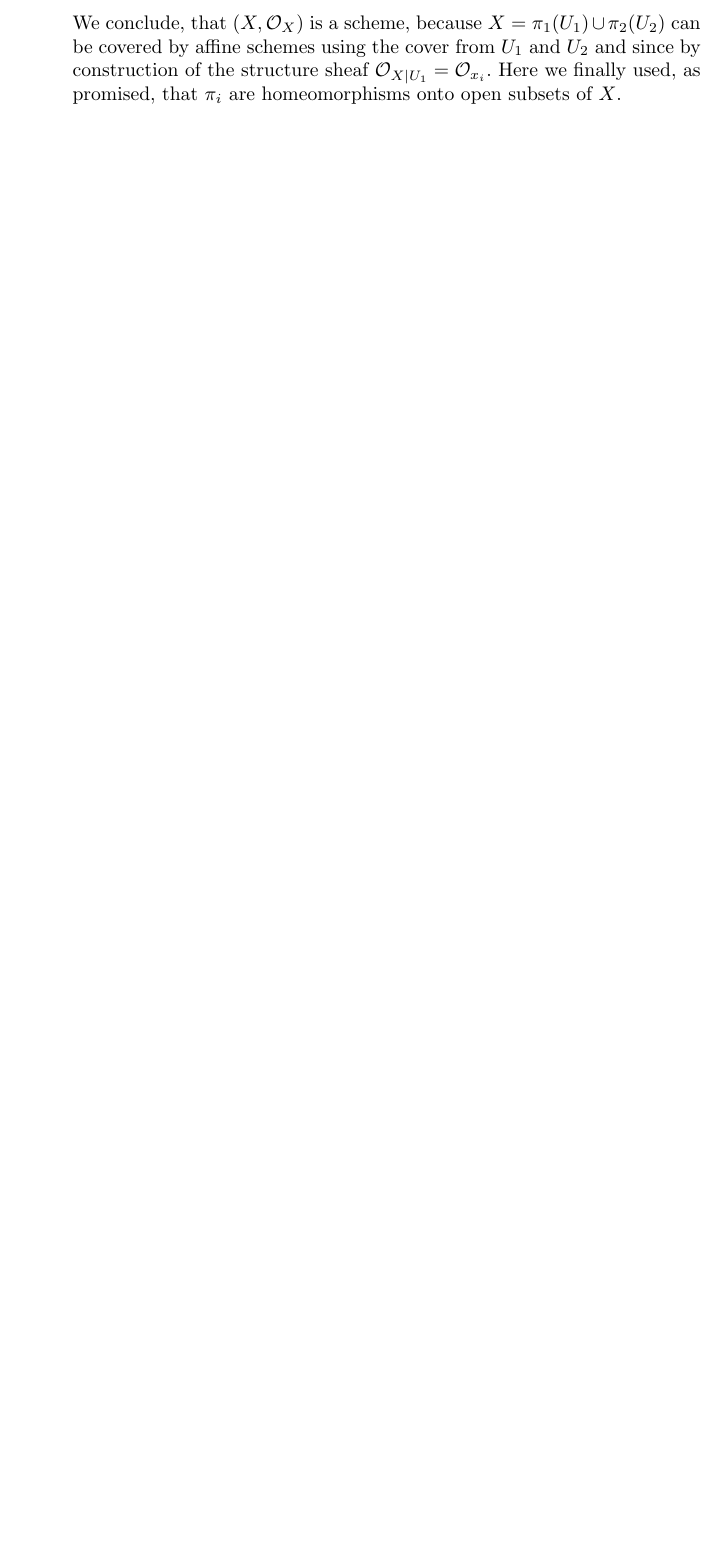
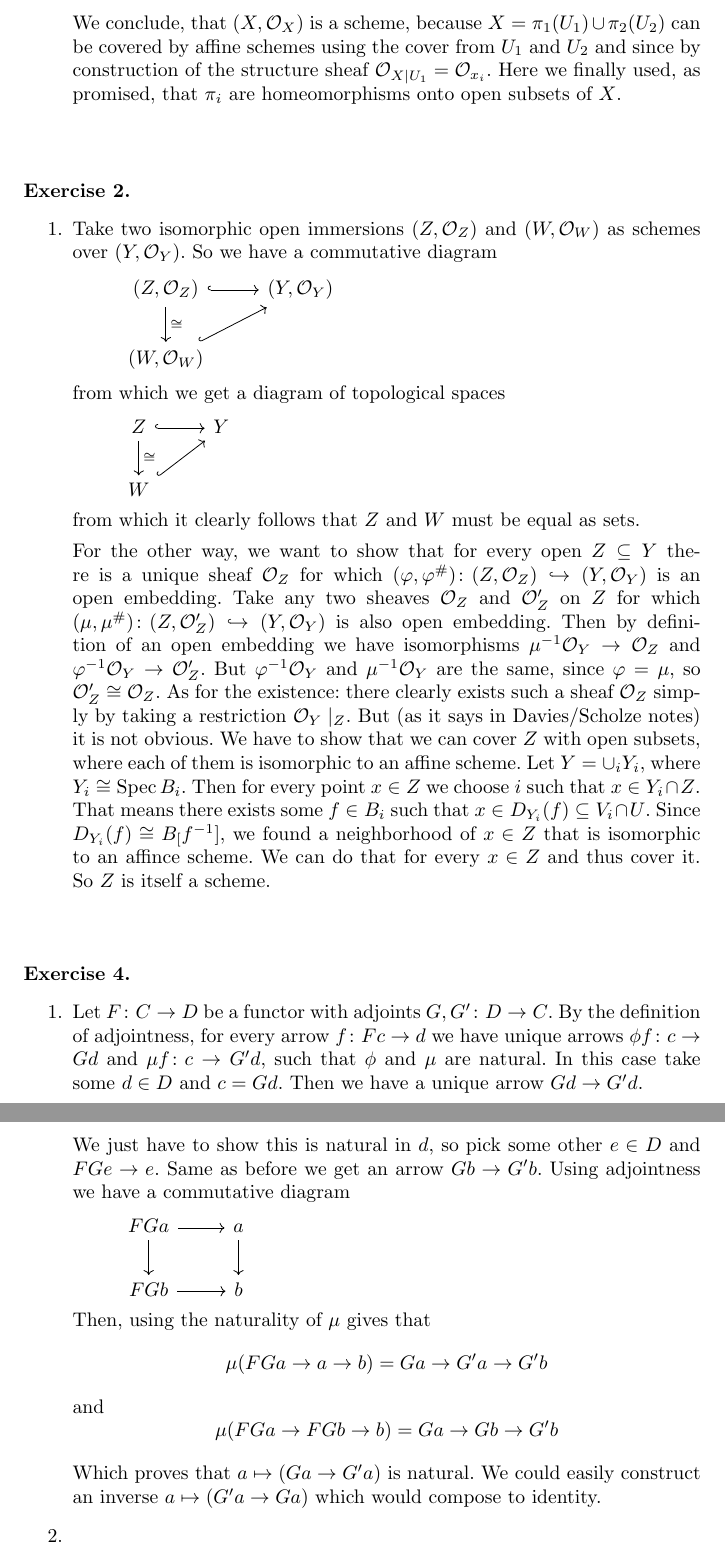
Before and after one commit to CadezDavid/algebraic-geometry, a LaTeX document (solutions-5.tex): part of page 2 of 2 before the commit and two parts of pages 2 and 3 of 3 after it, the two joined at a grey line, cut so that both start at the same text, the shorter picture padded with empty space. Compiled offline with pdfLaTeX.

Commit message:
solving 5th sheet

```diff
--- a/solutions-5.tex
+++ b/solutions-5.tex
@@ -55,4 +58,92 @@
     \end{enumerate}
 
 \end{exercise}
+
+
+\begin{exercise}{2}
+    \begin{enumerate}
+        \item{Take two isomorphic open immersions $(Z, \mathcal{O}_Z)$ and $(W,
+            \mathcal{O}_W)$ as schemes over $(Y, \mathcal{O}_Y)$. So we have a
+            commutative diagram
+
+            \begin{tikzcd}
+                & (Z, \mathcal{O}_Z) \arrow[hookrightarrow]{r} \arrow{d}{\cong}
+                & (Y, \mathcal{O}_Y) \\
+                & (W, \mathcal{O}_W) \arrow[hookrightarrow]{ur}
+            \end{tikzcd}
+
+            from which we get a diagram of topological spaces
+
+            \begin{tikzcd}
+                & Z \arrow[hookrightarrow]{r} \arrow{d}{\cong} & Y \\
+                & W \arrow[hookrightarrow]{ur}
+            \end{tikzcd}
+
+            from which it clearly follows that $Z$ and $W$ must be equal as
+            sets.
+
+            For the other way, we want to show that for every open $Z \subseteq
+            Y$ there is a unique sheaf $\mathcal{O}_Z$ for which $(\varphi,
+            \varphi^\#) \colon (Z, \mathcal{O}_Z) \hookrightarrow (Y,
+            \mathcal{O}_Y)$ is an open embedding. Take any two sheaves
+            $\mathcal{O}_Z$ and $\mathcal{O}'_Z$ on $Z$ for which $(\mu, \mu^\#)
+            \colon (Z, \mathcal{O}'_Z) \hookrightarrow (Y, \mathcal{O}_Y)$ is
+            also open embedding. Then by definition of an open embedding we have
+            isomorphisms $\mu^{-1}\mathcal{O}_Y \rightarrow \mathcal{O}_Z$ and
+            $\varphi^{-1}\mathcal{O}_Y \rightarrow \mathcal{O}'_Z$. But
+            $\varphi^{-1}\mathcal{O}_Y$ and $\mu^{-1}\mathcal{O}_Y$ are the
+            same, since $\varphi = \mu$, so $\mathcal{O}'_Z \cong
+            \mathcal{O}_Z$. As for the existence: there clearly exists such a
+            sheaf $\mathcal{O}_Z$ simply by taking a restriction
+            $\mathcal{O}_Y\mid_Z$. But (as it says in Davies/Scholze notes) it
+            is not obvious. We have to show that we can cover $Z$ with open
+            subsets, where each of them is isomorphic to an affine scheme. Let
+            $Y = \cup_i Y_i$, where $Y_i \cong \Spec B_i$. Then for every point
+            $x \in Z$ we choose $i$ such that $x \in Y_i \cap Z$. That means
+            there exists some $f \in B_i$ such that $x \in D_{Y_i}(f) \subseteq
+            V_i \cap U$. Since $D_{Y_i}(f) \cong B_[f^{-1}]$, we found a
+            neighborhood of $x \in Z$ that is isomorphic to an affince scheme.
+            We can do that for every $x \in Z$ and thus cover it. So $Z$ is
+            itself a scheme.
+            }
+    \end{enumerate}
+\end{exercise}
+
+\begin{exercise}{4}
+    \begin{enumerate}
+        \item{Let $F \colon C \rightarrow D$ be a functor with adjoints $G, G'
+            \colon D \rightarrow C$. By the definition of adjointness, for every
+            arrow $f \colon Fc \rightarrow d$ we have unique arrows $\phi f
+            \colon c \rightarrow Gd$ and $\mu f \colon c \rightarrow G'd$, such
+            that $\phi$ and $\mu$ are natural. In this case take some $d \in D$
+            and $c = Gd$. Then we have a unique arrow $Gd \rightarrow G'd$.
+
+            We just have to show this is natural in $d$, so pick some other $e
+            \in D$ and $FGe \rightarrow e$. Same as before we get an arrow $Gb
+            \rightarrow G'b$. Using adjointness we have a commutative diagram
+
+            \begin{tikzcd}
+                &FGa \arrow{r} \arrow{d} &a \arrow{d} \\
+                &FGb \arrow{r} &b
+            \end{tikzcd}
+
+            Then, using the naturality of $\mu$ gives that
+            \begin{equation*}
+                \mu(FGa \rightarrow a \rightarrow b) = Ga \rightarrow G'a
+                \rightarrow G'b
+            \end{equation*}
+            and
+            \begin{equation*}
+                \mu(FGa \rightarrow FGb \rightarrow b) = Ga \rightarrow Gb
+                \rightarrow G'b
+            \end{equation*}
+
+            Which proves that $a \mapsto (Ga \rightarrow G'a)$ is natural.
+            We could easily construct an inverse $a \mapsto (G'a \rightarrow
+            Ga)$ which would compose to identity.}
+    \item{
+        }
+    \end{enumerate}
+\end{exercise}
+
 \end{document}
```
Also changed, not shown: solutions-5.pdf, solutions-5.tex (7 more changed lines).
